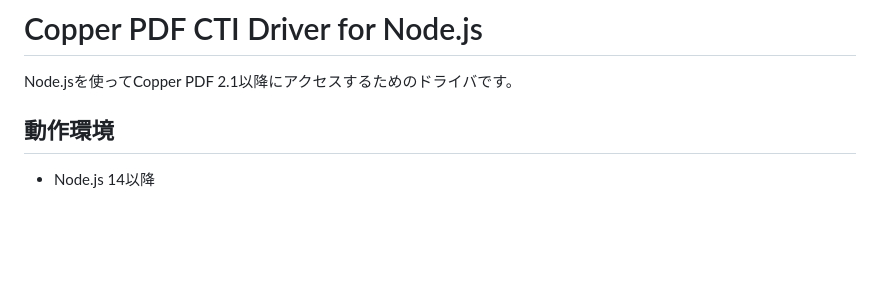
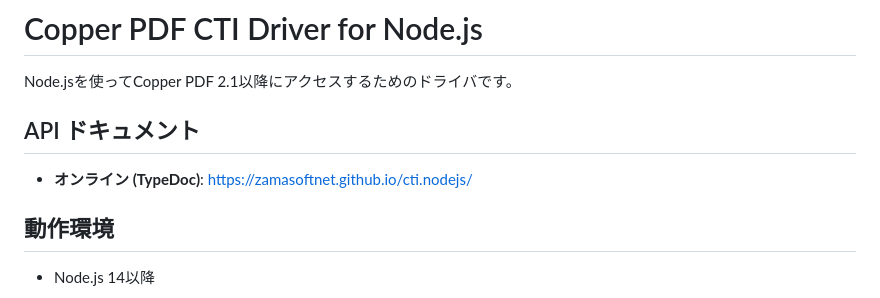
Before and after one commit to zamasoftnet/cti.nodejs, a Markdown page: README.md, the part around the change. Drawn GitHub-style; blank space fills up the shorter version.

Commit message:
Add GitHub Pages docs link to README and PUBLISHING guide
Co-Authored-By: Claude Sonnet 4.6 <noreply@anthropic.com>

```diff
--- a/README.md
+++ b/README.md
@@ -1,6 +1,10 @@
 # Copper PDF CTI Driver for Node.js
 
 Node.jsを使ってCopper PDF 2.1以降にアクセスするためのドライバです。
+
+## API ドキュメント
+
+- **オンライン (TypeDoc)**: https://zamasoftnet.github.io/cti.nodejs/
 
 ## 動作環境
 
```
Also changed, not shown: PUBLISHING.md (added, +22 -0 lines).
